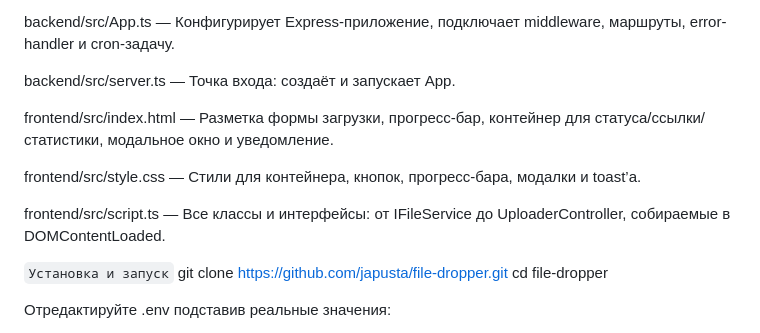
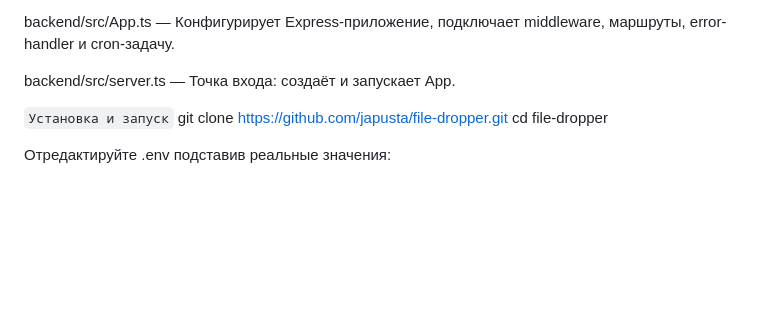
Before and after one commit to japusta/file-dropper, a Markdown page: README.md, the part around the change. GitHub-like rendering; blank space fills up the shorter version.

````diff
--- a/README.md
+++ b/README.md
@@ -76,15 +76,6 @@ backend/src/App.ts
 backend/src/server.ts
 — Точка входа: создаёт и запускает App.
 
-frontend/src/index.html
-— Разметка формы загрузки, прогресс-бар, контейнер для статуса/ссылки/статистики, модальное окно и уведомление.
-
-frontend/src/style.css
-— Стили для контейнера, кнопок, прогресс-бара, модалки и toast’а.
-
-frontend/src/script.ts
-— Все классы и интерфейсы: от IFileService до UploaderController, собираемые в DOMContentLoaded.
-
 
 ```Установка и запуск```
 git clone https://github.com/japusta/file-dropper.git
````
